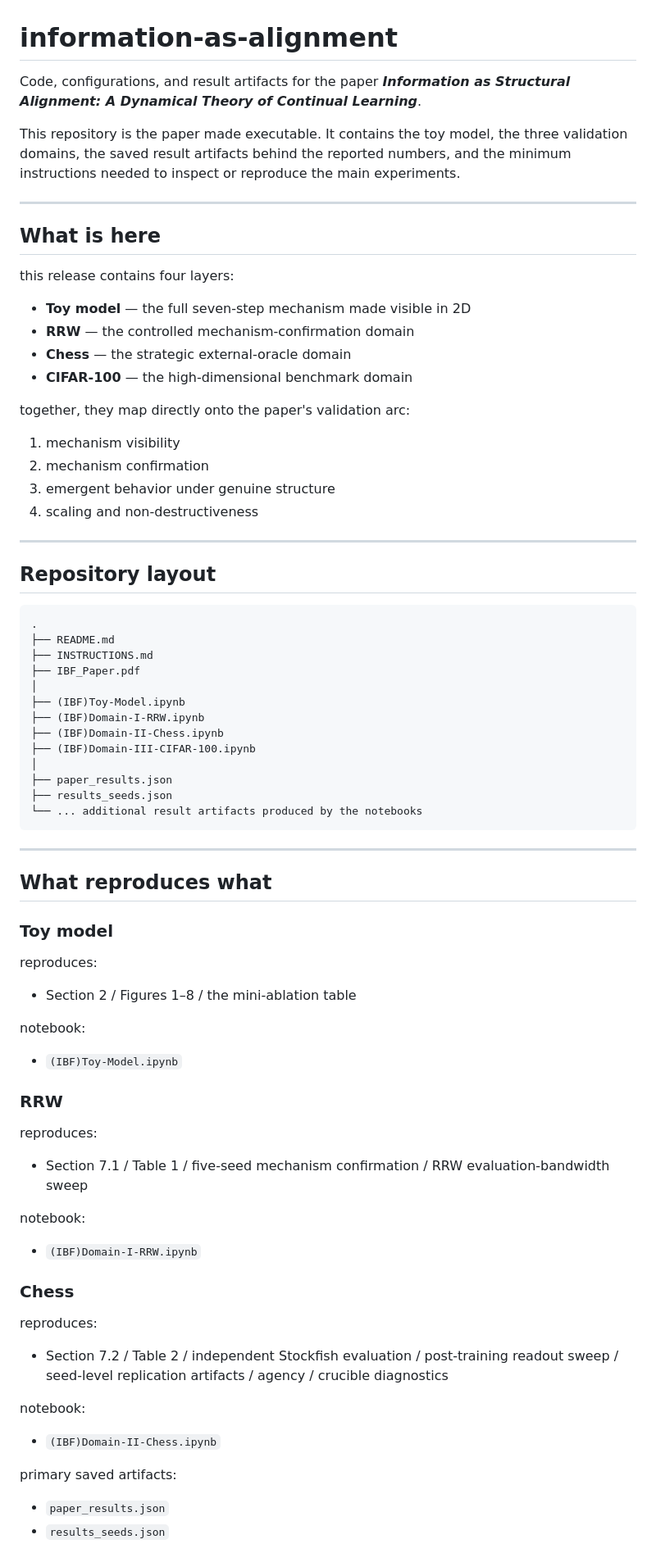
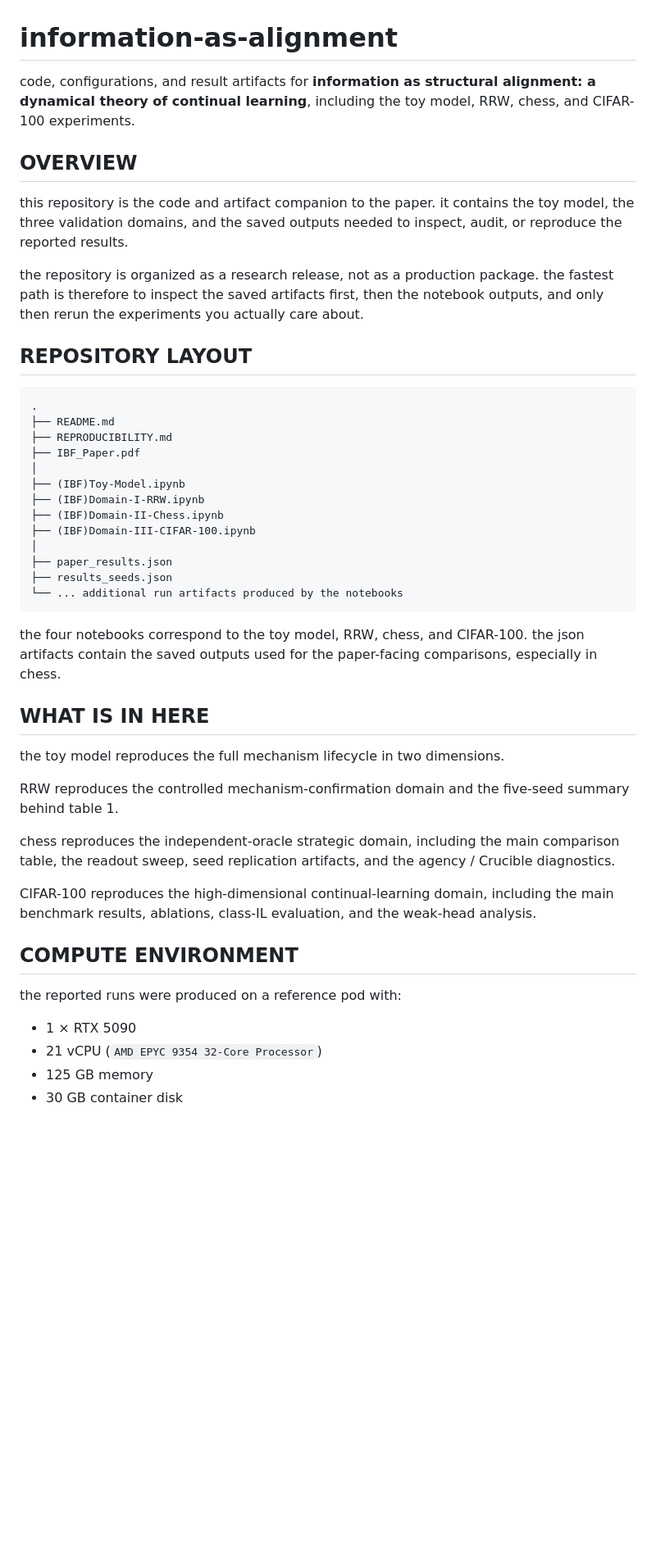
Before and after one commit to negulescu42/information-as-alignment, a Markdown page: README.md, the part around one of its changes. Shown at 82% size. GitHub-like rendering; blank space fills up the shorter version.

````diff
--- a/README.md
+++ b/README.md
@@ -1,35 +1,19 @@
 # information-as-alignment
 
-Code, configurations, and result artifacts for the paper **_Information as Structural Alignment: A Dynamical Theory of Continual Learning_**.
+code, configurations, and result artifacts for **information as structural alignment: a dynamical theory of continual learning**, including the toy model, RRW, chess, and CIFAR-100 experiments.
 
-This repository is the paper made executable. It contains the toy model, the three validation domains, the saved result artifacts behind the reported numbers, and the minimum instructions needed to inspect or reproduce the main experiments.
+## OVERVIEW
 
----
+this repository is the code and artifact companion to the paper. it contains the toy model, the three validation domains, and the saved outputs needed to inspect, audit, or reproduce the reported results.
 
-## What is here
+the repository is organized as a research release, not as a production package. the fastest path is therefore to inspect the saved artifacts first, then the notebook outputs, and only then rerun the experiments you actually care about.
 
-this release contains four layers:
-
-- **Toy model** — the full seven-step mechanism made visible in 2D
-- **RRW** — the controlled mechanism-confirmation domain
-- **Chess** — the strategic external-oracle domain
-- **CIFAR-100** — the high-dimensional benchmark domain
-
-together, they map directly onto the paper's validation arc:
-
-1. mechanism visibility
-2. mechanism confirmation
-3. emergent behavior under genuine structure
-4. scaling and non-destructiveness
-
----
-
-## Repository layout
+## REPOSITORY LAYOUT
 
 ```text
 .
 ├── README.md
-├── INSTRUCTIONS.md
+├── REPRODUCIBILITY.md
 ├── IBF_Paper.pdf
 │
 ├── (IBF)Toy-Model.ipynb
@@ -39,35 +23,27 @@ together, they map directly onto the paper's validation arc:
 │
 ├── paper_results.json
 ├── results_seeds.json
-└── ... additional result artifacts produced by the notebooks
+└── ... additional run artifacts produced by the notebooks
 ```
 
----
+the four notebooks correspond to the toy model, RRW, chess, and CIFAR-100. the json artifacts contain the saved outputs used for the paper-facing comparisons, especially in chess.
 
-## What reproduces what
+## WHAT IS IN HERE
 
-### Toy model
-reproduces:
-- Section 2 / Figures 1–8 / the mini-ablation table
+the toy model reproduces the full mechanism lifecycle in two dimensions.
 
-notebook:
-- `(IBF)Toy-Model.ipynb`
+RRW reproduces the controlled mechanism-confirmation domain and the five-seed summary behind table 1.
 
-### RRW
-reproduces:
-- Section 7.1 / Table 1 / five-seed mechanism confirmation / RRW evaluation-bandwidth sweep
+chess reproduces the independent-oracle strategic domain, including the main comparison table, the readout sweep, seed replication artifacts, and the agency / Crucible diagnostics.
 
-notebook:
-- `(IBF)Domain-I-RRW.ipynb`
+CIFAR-100 reproduces the high-dimensional continual-learning domain, including the main benchmark results, ablations, class-IL evaluation, and the weak-head analysis.
 
-### Chess
-reproduces:
-- Section 7.2 / Table 2 / independent Stockfish evaluation / post-training readout sweep / seed-level replication artifacts / agency / crucible diagnostics
+## COMPUTE ENVIRONMENT
 
-notebook:
-- `(IBF)Domain-II-Chess.ipynb`
+the reported runs were produced on a reference pod with:
 
-primary saved artifacts:
-- `paper_results.json`
-- `results_seeds.json`
+- 1 × RTX 5090
+- 21 vCPU (`AMD EPYC 9354 32-Core Processor`)
+- 125 GB memory
+- 30 GB container disk
 
````
Also changed, not shown: other parts of README.md (+37 -185 lines).
